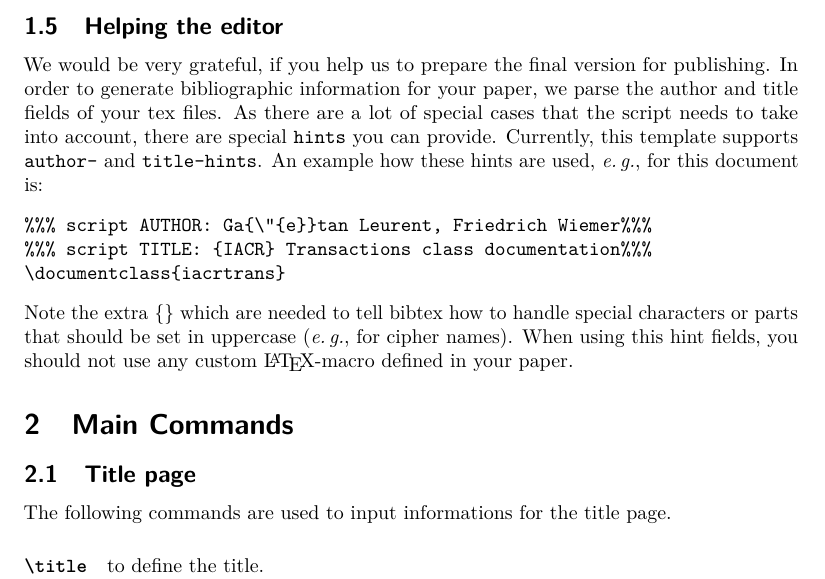
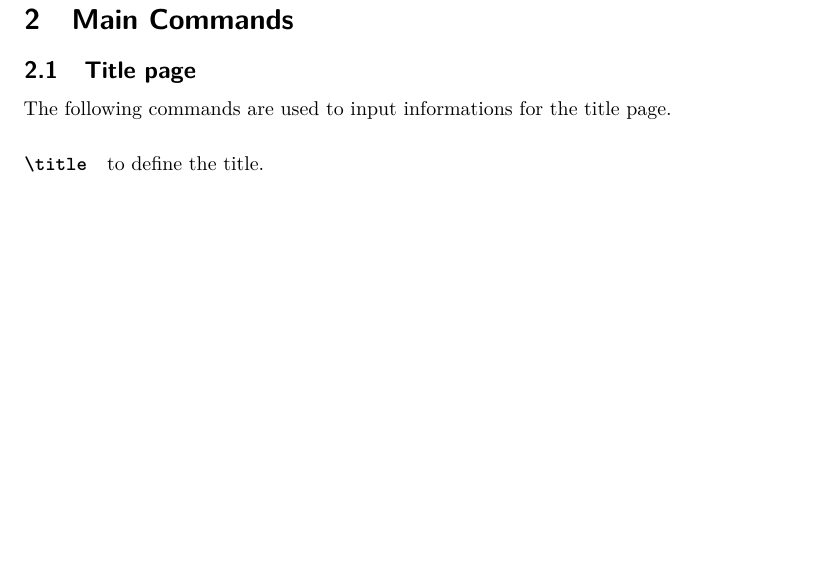
Before and after one commit to Cryptosaurus/iacrtrans, a LaTeX document (iacrdoc.tex): part of page 3 of 8 before the commit and part of page 3 of 7 after it, cut at the place of the change, the shorter picture padded with empty space. Compiled offline with pdfLaTeX.

Commit message:
Remove author-/title-hints in doc
Remove the documentation for author and title hints for our script-based
processing from the `iacrdoc.tex`. Many authors use this file as a base
for writing their paper and do not delete the exemplary hints that set the
title and authors.

In fact, in the camera ready papers for TCHES v2020i2 we had 4
submissions that would have worked without hints, but were overwritten
by undeleted example hints.

```diff
--- a/iacrdoc.tex
+++ b/iacrdoc.tex
@@ -111,21 +109,6 @@ ticket on github, and we will try to find a solution when possible.
 As a quick workaround, you can wrap the offending environment with
 \verb+\begin{linenomath}+ / \verb+\end{linenomath}+ (this will do
 nothing in preprint or final mode when line numbers are deactivated).
-
-\subsection{Helping the editor}
-
-We would be very grateful, if you help us to prepare the final version for publishing.
-In order to generate bibliographic information for your paper, we parse the author and title fields of your tex files.
-As there are a lot of special cases that the script needs to take into account, there are special \texttt{hints} you can provide.
-Currently, this template supports \texttt{author-} and \texttt{title-hints}.
-An example how these hints are used, \emph{e.\,g.}, for this document is:
-\begin{verbatim}
-%%% script AUTHOR: Ga{\"{e}}tan Leurent, Friedrich Wiemer%%%
-%%% script TITLE: {IACR} Transactions class documentation%%%
-\documentclass{iacrtrans}
-\end{verbatim}
-Note the extra \{\} which are needed to tell bibtex how to handle special characters or parts that should be set in uppercase (\emph{e.\,g.}, for cipher names).
-When using this hint fields, you should not use any custom \LaTeX-macro defined in your paper.
 
 \section{Main Commands}
 
```
Also changed, not shown: iacrdoc.tex (2 more changed lines).
